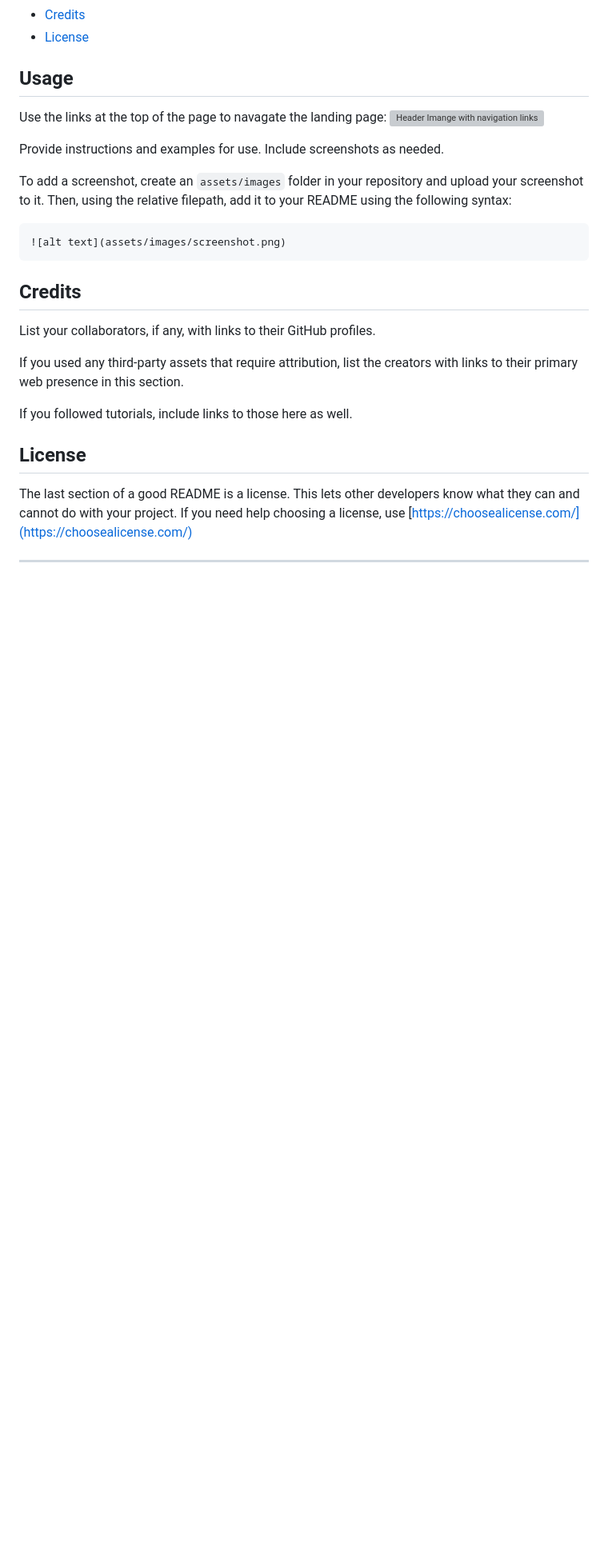
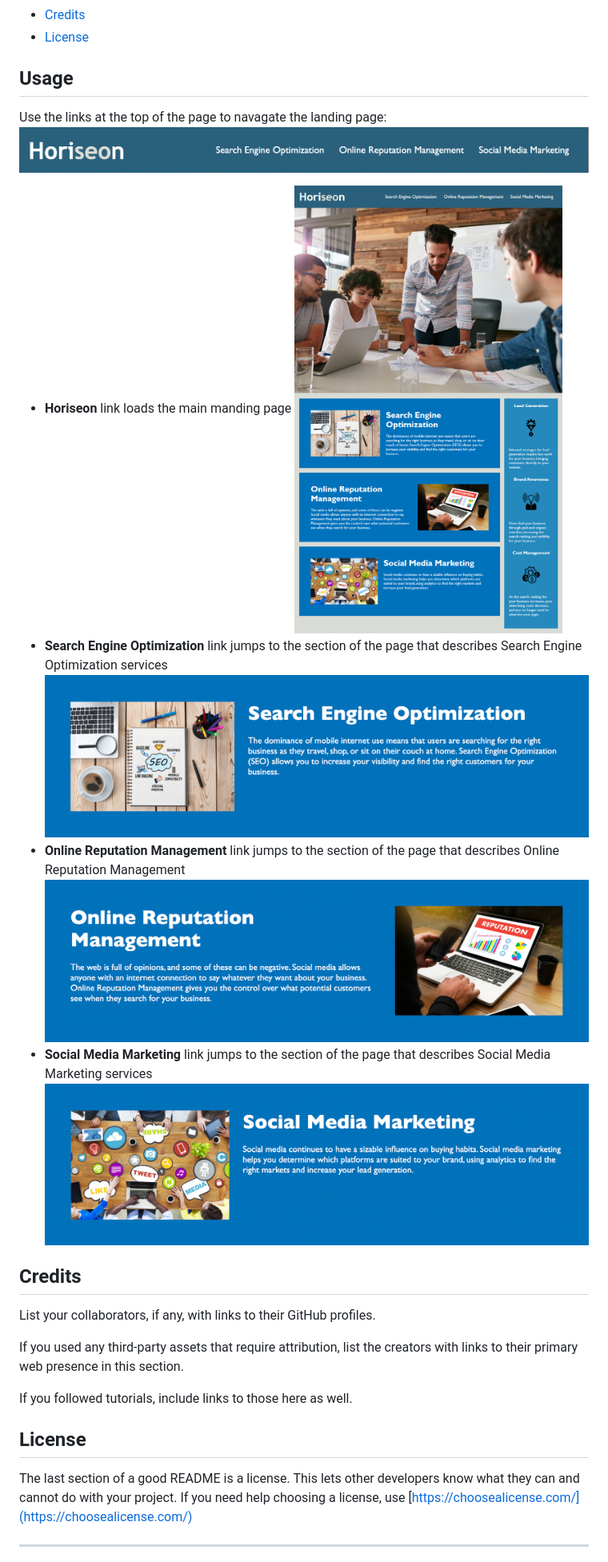
Before and after one commit to DaniDelia253/horiseon-refactor, a Markdown page: README.md, the part around the change. Shown: that part at 80% size. Rendered like a GitHub page; pictures changed too: assets/images/screenshot-full-page.png (added), assets/images/screenshot-orm.png (added), assets/images/screenshot-seo.png (added); blank space fills up the shorter version; grey boxes are pictures that could not be loaded.

Commit message:
screenshots added to assets directory and README updated with usage

````diff
--- a/README.md
+++ b/README.md
@@ -21,15 +21,15 @@ This site lists and describes all of the services they offer, and it outlines th
 ## Usage
 
 Use the links at the top of the page to navagate the landing page:
-![Header Imange with navigation links](./)
-
-Provide instructions and examples for use. Include screenshots as needed.
-
-To add a screenshot, create an `assets/images` folder in your repository and upload your screenshot to it. Then, using the relative filepath, add it to your README using the following syntax:
-
-```
-![alt text](assets/images/screenshot.png)
-```
+![Header with navigation links](./assets/images/screenshot-header.png)
+* **Horiseon** link loads the main manding page
+    ![Landing Page](./assets/images/screenshot-full-page.png)
+* **Search Engine Optimization** link jumps to the section of the page that describes Search Engine Optimization services
+    ![Search Engine Optimization Section](./assets/images/screenshot-seo.png)
+* **Online Reputation Management** link jumps to the section of the page that describes Online Reputation Management
+    ![Online Reputation Management Section](./assets/images/screenshot-orm.png)
+* **Social Media Marketing** link jumps to the section of the page that describes Social Media Marketing services
+    ![Social Media Marketing Section](./assets/images/screenshot-smm.png)
 
 
 ## Credits
````
